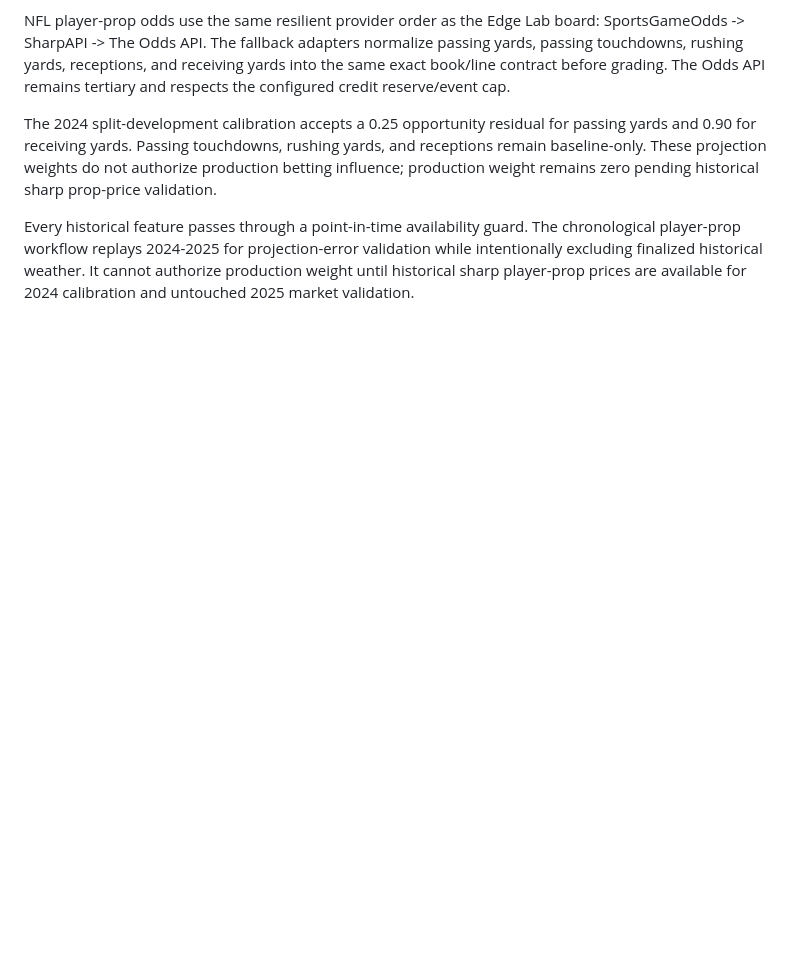
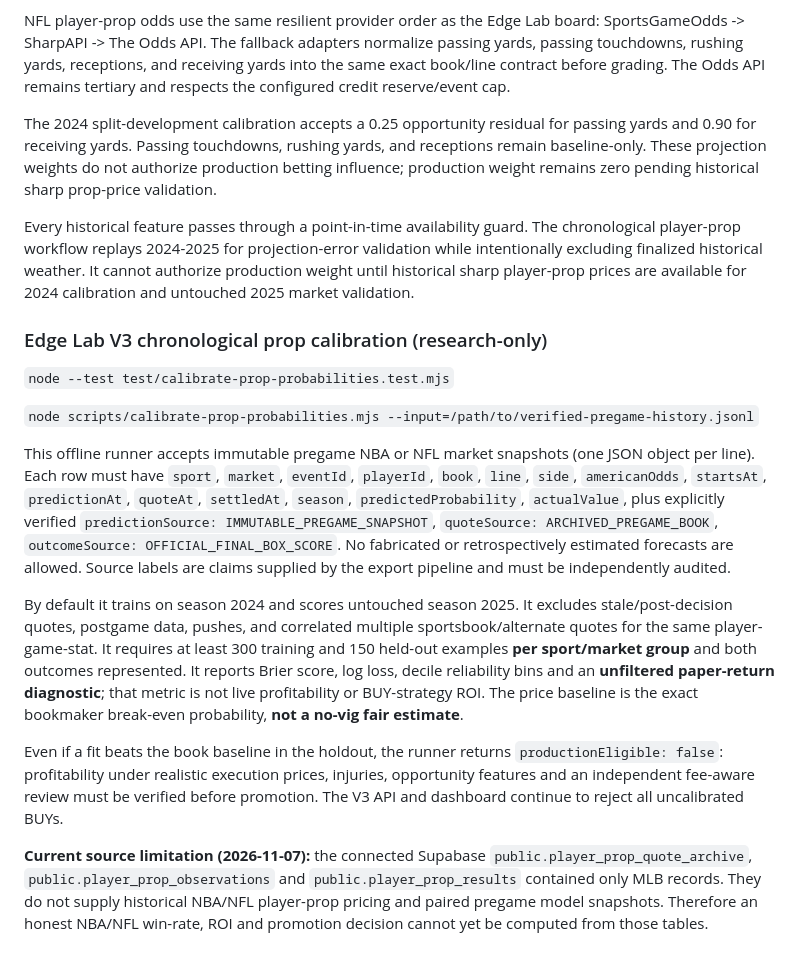
Before and after one commit to Ervinx55/sports-analytics-prediction-system, a Markdown page: sharp-service/README.md, the part around the change. GitHub-like rendering; blank space fills up the shorter version.

Commit message:
docs(edge-lab): document historical calibration inputs, anti-leakage gates and NBA NFL data gap

```diff
--- a/sharp-service/README.md
+++ b/sharp-service/README.md
@@ -133,3 +133,18 @@ The chronological player-prop workflow replays 2024-2025 for projection-error
 validation while intentionally excluding finalized historical weather. It
 cannot authorize production weight until historical sharp player-prop prices
 are available for 2024 calibration and untouched 2025 market validation.
+
+
+### Edge Lab V3 chronological prop calibration (research-only)
+
+`node --test test/calibrate-prop-probabilities.test.mjs`
+
+`node scripts/calibrate-prop-probabilities.mjs --input=/path/to/verified-pregame-history.jsonl`
+
+This offline runner accepts immutable pregame NBA or NFL market snapshots (one JSON object per line). Each row must have `sport`, `market`, `eventId`, `playerId`, `book`, `line`, `side`, `americanOdds`, `startsAt`, `predictionAt`, `quoteAt`, `settledAt`, `season`, `predictedProbability`, `actualValue`, plus explicitly verified `predictionSource: IMMUTABLE_PREGAME_SNAPSHOT`, `quoteSource: ARCHIVED_PREGAME_BOOK`, `outcomeSource: OFFICIAL_FINAL_BOX_SCORE`. No fabricated or retrospectively estimated forecasts are allowed. Source labels are claims supplied by the export pipeline and must be independently audited.
+
+By default it trains on season 2024 and scores untouched season 2025. It excludes stale/post-decision quotes, postgame data, pushes, and correlated multiple sportsbook/alternate quotes for the same player-game-stat. It requires at least 300 training and 150 held-out examples **per sport/market group** and both outcomes represented. It reports Brier score, log loss, decile reliability bins and an **unfiltered paper-return diagnostic**; that metric is not live profitability or BUY-strategy ROI. The price baseline is the exact bookmaker break-even probability, **not a no-vig fair estimate**.
+
+Even if a fit beats the book baseline in the holdout, the runner returns `productionEligible: false`: profitability under realistic execution prices, injuries, opportunity features and an independent fee-aware review must be verified before promotion. The V3 API and dashboard continue to reject all uncalibrated BUYs.
+
+**Current source limitation (2026-11-07):** the connected Supabase `public.player_prop_quote_archive`, `public.player_prop_observations` and `public.player_prop_results` contained only MLB records. They do not supply historical NBA/NFL player-prop pricing and paired pregame model snapshots. Therefore an honest NBA/NFL win-rate, ROI and promotion decision cannot yet be computed from those tables.
```
